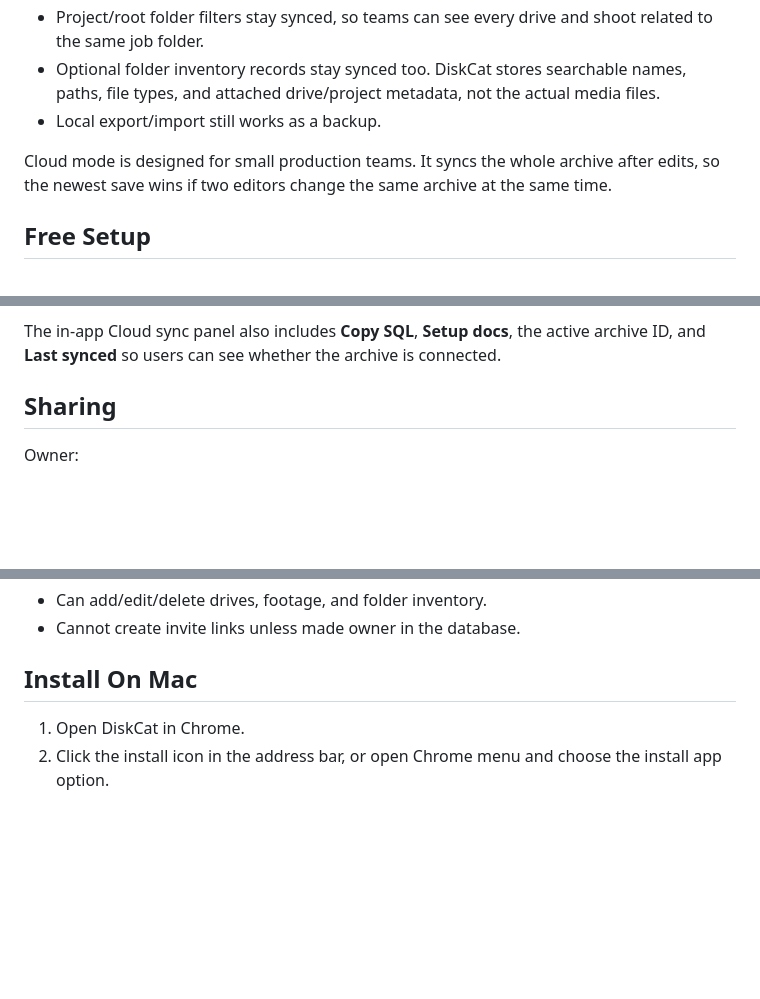
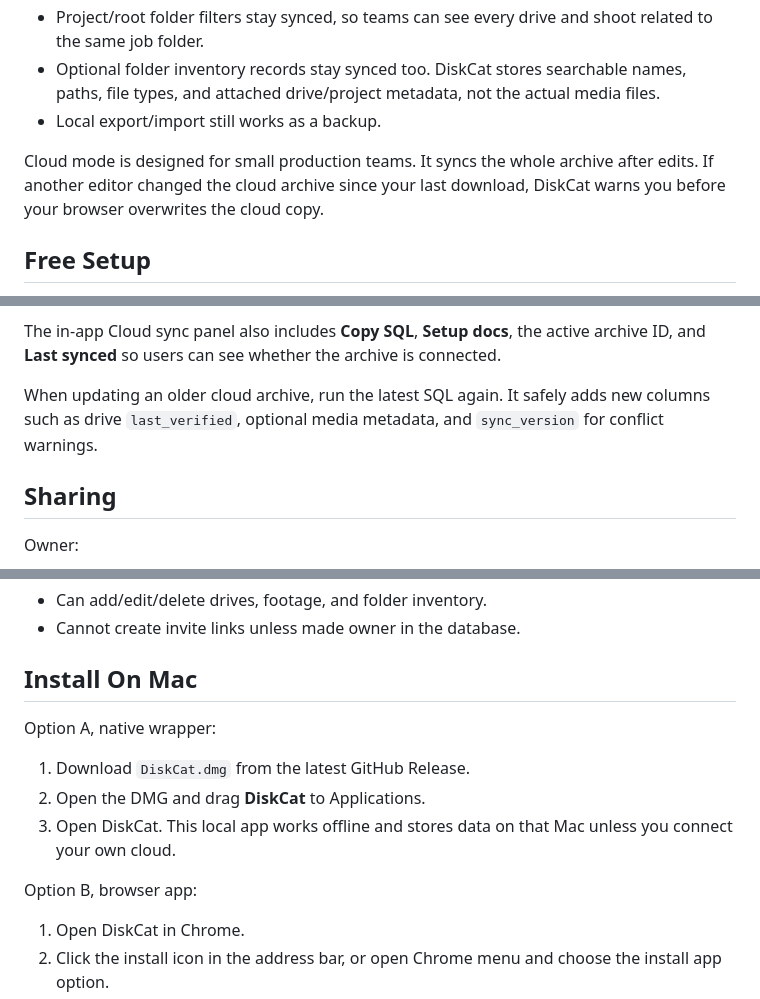
Before and after one commit to srdjankotarlic/diskcat, a Markdown page: docs/CLOUD_SETUP.md, 3 parts joined by grey strips. Drawn GitHub-style; blank space fills up the shorter version.

```diff
--- a/docs/CLOUD_SETUP.md
+++ b/docs/CLOUD_SETUP.md
@@ -14,7 +14,7 @@ Each team that wants sync creates its own Supabase project. That team owns the d
 - Optional folder inventory records stay synced too. DiskCat stores searchable names, paths, file types, and attached drive/project metadata, not the actual media files.
 - Local export/import still works as a backup.
 
-Cloud mode is designed for small production teams. It syncs the whole archive after edits, so the newest save wins if two editors change the same archive at the same time.
+Cloud mode is designed for small production teams. It syncs the whole archive after edits. If another editor changed the cloud archive since your last download, DiskCat warns you before your browser overwrites the cloud copy.
 
 ## Free Setup
 
@@ -34,6 +34,8 @@ Supabase has a Free plan suitable for small DiskCat archives. Check the current
 12. Click **Sync local to cloud** if you already have local data.
 
 The in-app Cloud sync panel also includes **Copy SQL**, **Setup docs**, the active archive ID, and **Last synced** so users can see whether the archive is connected.
+
+When updating an older cloud archive, run the latest SQL again. It safely adds new columns such as drive `last_verified`, optional media metadata, and `sync_version` for conflict warnings.
 
 ## Sharing
 
@@ -55,6 +57,14 @@ Editor:
 
 ## Install On Mac
 
+Option A, native wrapper:
+
+1. Download `DiskCat.dmg` from the latest GitHub Release.
+2. Open the DMG and drag **DiskCat** to Applications.
+3. Open DiskCat. This local app works offline and stores data on that Mac unless you connect your own cloud.
+
+Option B, browser app:
+
 1. Open DiskCat in Chrome.
 2. Click the install icon in the address bar, or open Chrome menu and choose the install app option.
 3. Confirm install.
```
Also changed, not shown: README.md (+29 -5 lines), docs/diskcat-overview.jpg (added), 5 other files.
